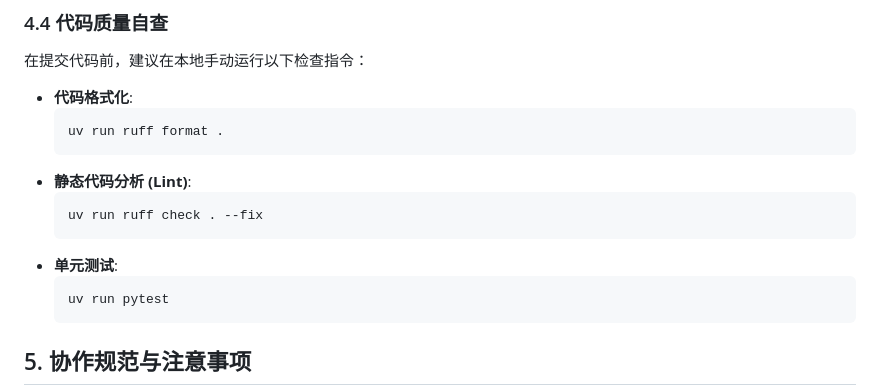
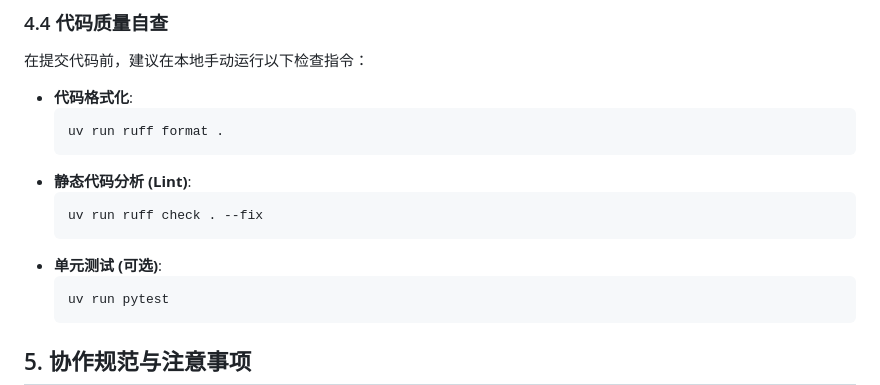
Before and after one commit to koishi510/MomShell, a Markdown page: CONTRIBUTING.md, the part around the change. GitHub-like rendering.

Commit message:
docs: update contributing

````diff
--- a/CONTRIBUTING.md
+++ b/CONTRIBUTING.md
@@ -123,7 +123,7 @@ uv sync
   ```bash
   uv run ruff check . --fix
   ```
-- **单元测试**:
+- **单元测试 (可选)**:
   ```bash
   uv run pytest
   ```
````
